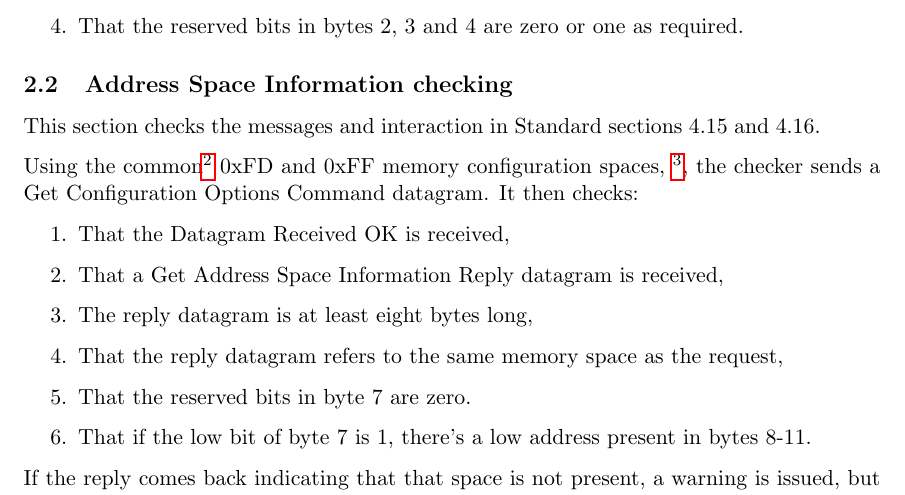
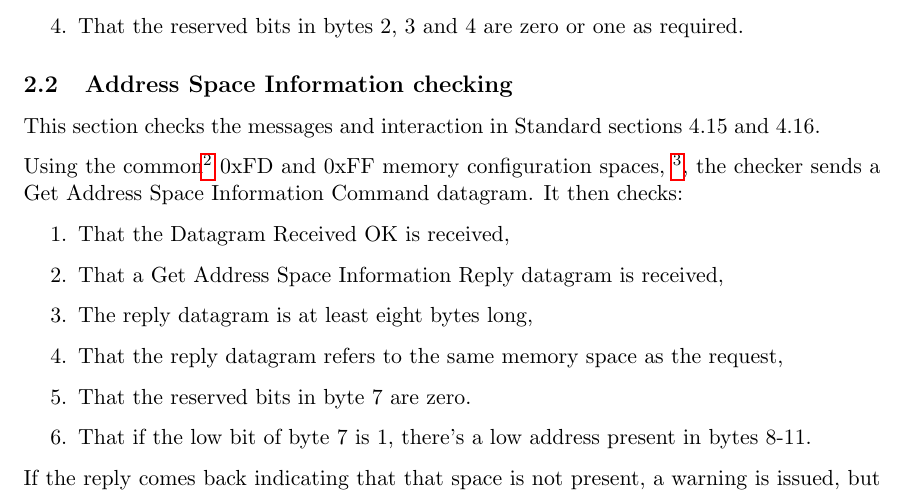
Before and after one commit to bobjacobsen/OlcbChecker, a LaTeX document (plans/MemoryConfigPlan.tex): part of page 2 of 4, cut so that both start at the same text. Compiled offline with pdfLaTeX.

Commit message:
fix typo in command

```diff
--- a/plans/MemoryConfigPlan.tex
+++ b/plans/MemoryConfigPlan.tex
@@ -49,7 +49,7 @@ Using the common\footnote{See section 4.2}
 0xFD and 0xFF memory configuration spaces,
 \footnote{Note that 0xFE, the all-memory space, is considered optional here. The 0xFF CDI
 space check is omitted if CDI is not found in PIP.},
-the checker sends a Get Configuration Options Command datagram.  It then checks:
+the checker sends a Get Address Space Information Command datagram.  It then checks:
 \begin{enumerate}
 \item That the Datagram Received OK is received,
 \item That a Get Address Space Information Reply datagram is received,
```
Also changed, not shown: plans/MemoryConfigPlan.pdf.
